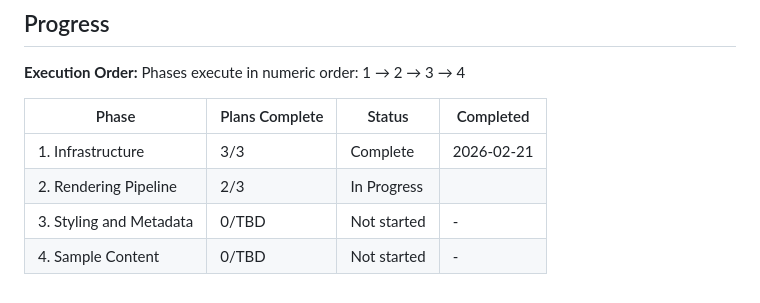
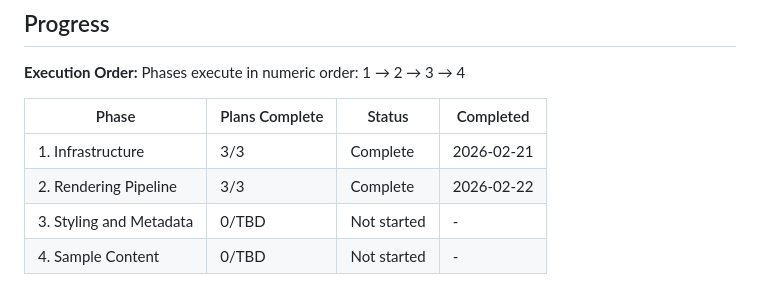
Before and after one commit to igouss/blog, a Markdown page: .planning/ROADMAP.md, the part around one of its changes. Rendered like a GitHub page.

```diff
--- a/.planning/ROADMAP.md
+++ b/.planning/ROADMAP.md
@@ -81,6 +81,6 @@ Phases execute in numeric order: 1 → 2 → 3 → 4
 | Phase | Plans Complete | Status | Completed |
 |-------|----------------|--------|-----------|
 | 1. Infrastructure | 3/3 | Complete | 2026-02-21 |
-| 2. Rendering Pipeline | 2/3 | In Progress|  |
+| 2. Rendering Pipeline | 3/3 | Complete | 2026-02-22 |
 | 3. Styling and Metadata | 0/TBD | Not started | - |
 | 4. Sample Content | 0/TBD | Not started | - |
```
Also changed, not shown: other parts of .planning/ROADMAP.md (+4 -4 lines), .planning/STATE.md (+11 -10 lines), 1 other file.
